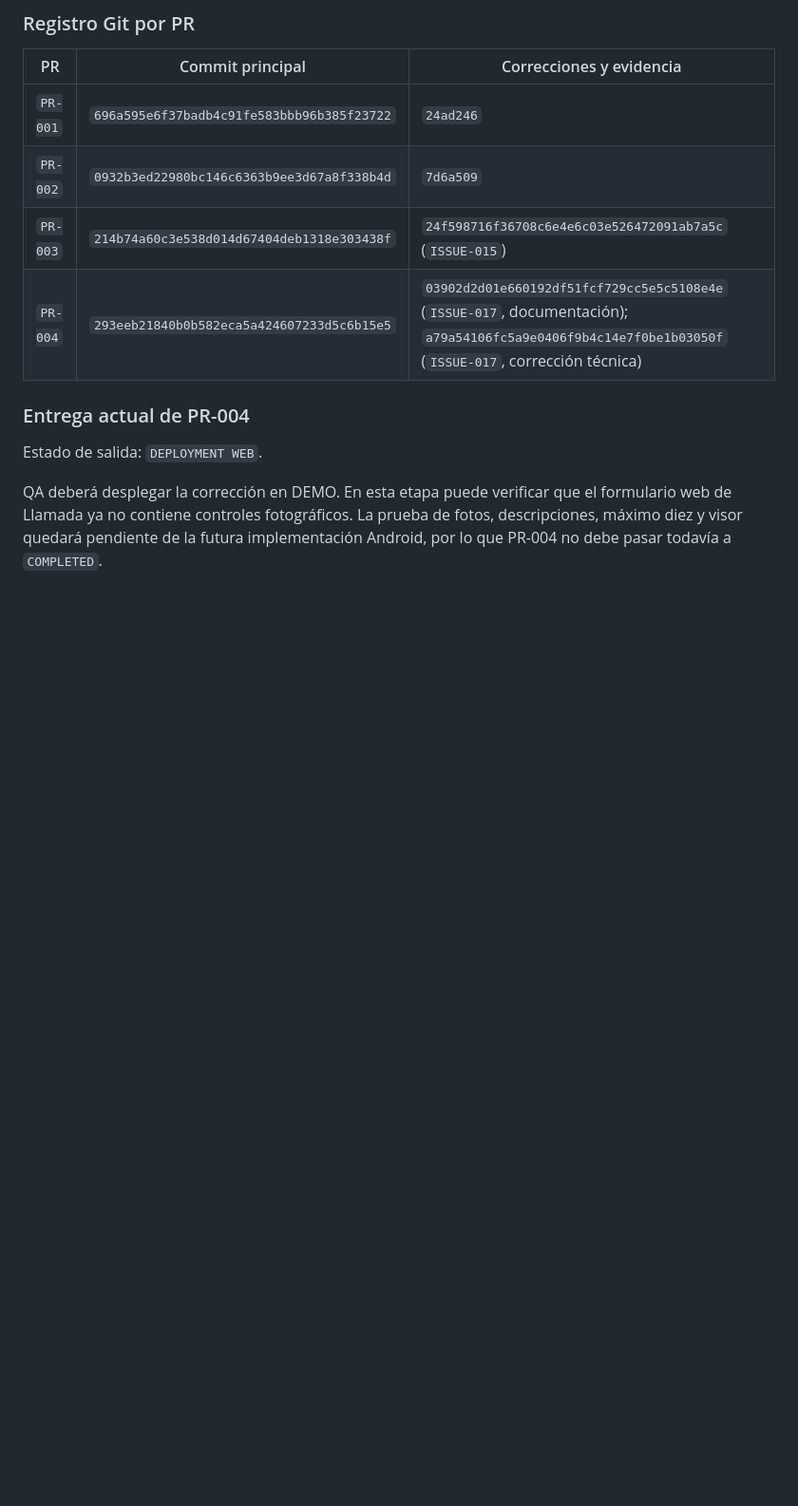
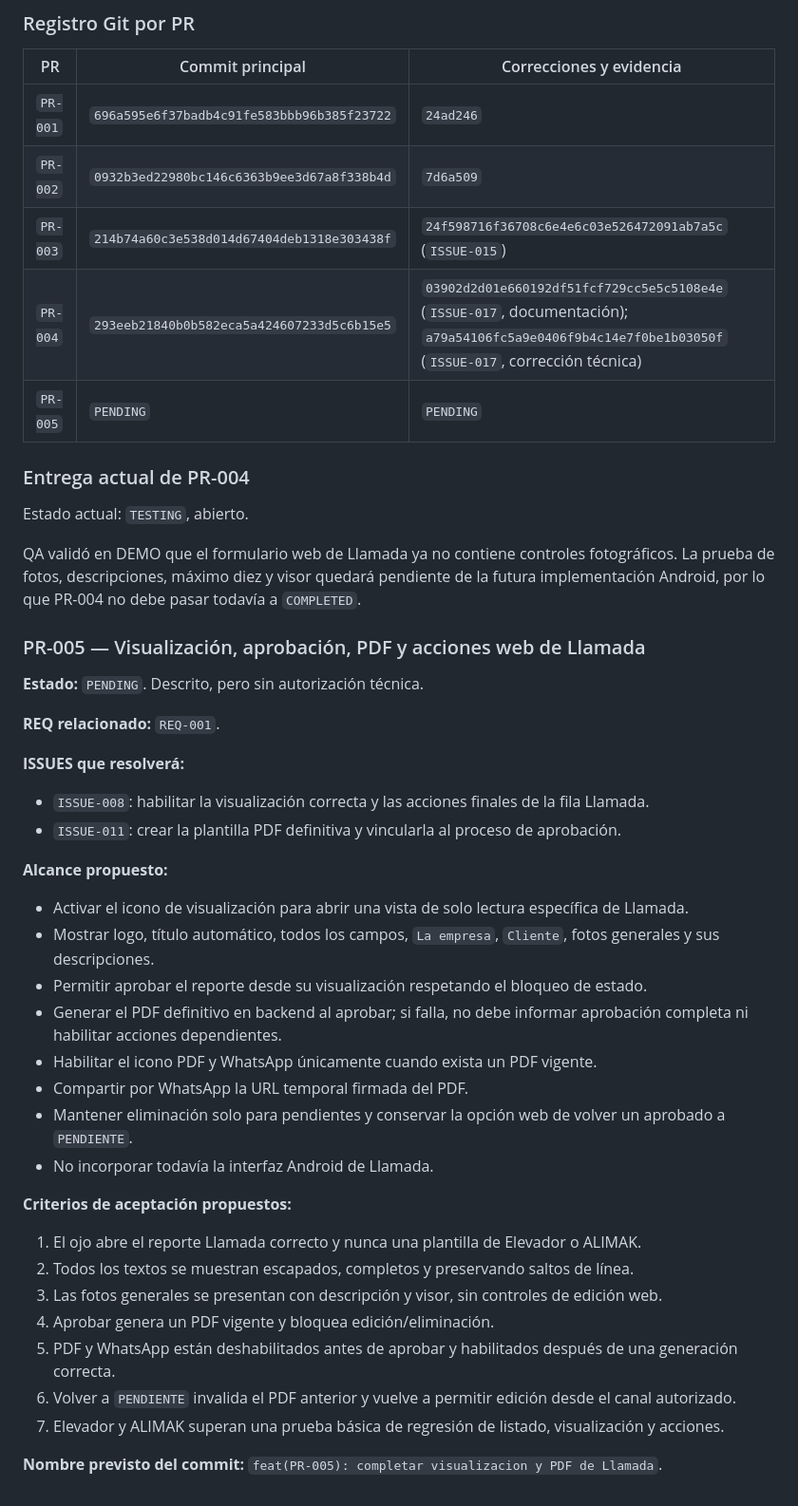
Before and after one commit to luisangelkala/reporte-mantenimiento-internepro, a Markdown page: CONTEXT_PROJECT.md, the part around one of its changes. Shown at 95% size. GitHub-like rendering; blank space fills up the shorter version.

Commit message:
docs(PR-005): ordenar trazabilidad y definir alcance

```diff
--- a/CONTEXT_PROJECT.md
+++ b/CONTEXT_PROJECT.md
@@ -206,9 +216,44 @@ La corrección técnica está lista para despliegue, pero `PR-004` permanece abi
 | `PR-002` | `0932b3ed22980bc146c6363b9ee3d67a8f338b4d` | `7d6a509` |
 | `PR-003` | `214b74a60c3e538d014d67404deb1318e303438f` | `24f598716f36708c6e4e6c03e526472091ab7a5c` (`ISSUE-015`) |
 | `PR-004` | `293eeb21840b0b582eca5a424607233d5c6b15e5` | `03902d2d01e660192df51fcf729cc5e5c5108e4e` (`ISSUE-017`, documentación); `a79a54106fc5a9e0406f9b4c14e7f0be1b03050f` (`ISSUE-017`, corrección técnica) |
+| `PR-005` | `PENDING` | `PENDING` |
 
 ### Entrega actual de PR-004
 
-Estado de salida: `DEPLOYMENT WEB`.
+Estado actual: `TESTING`, abierto.
 
-QA deberá desplegar la corrección en DEMO. En esta etapa puede verificar que el formulario web de Llamada ya no contiene controles fotográficos. La prueba de fotos, descripciones, máximo diez y visor quedará pendiente de la futura implementación Android, por lo que PR-004 no debe pasar todavía a `COMPLETED`.
+QA validó en DEMO que el formulario web de Llamada ya no contiene controles fotográficos. La prueba de fotos, descripciones, máximo diez y visor quedará pendiente de la futura implementación Android, por lo que PR-004 no debe pasar todavía a `COMPLETED`.
+
+### PR-005 — Visualización, aprobación, PDF y acciones web de Llamada
+
+**Estado:** `PENDING`. Descrito, pero sin autorización técnica.
+
+**REQ relacionado:** `REQ-001`.
+
+**ISSUES que resolverá:**
+
+- `ISSUE-008`: habilitar la visualización correcta y las acciones finales de la fila Llamada.
+- `ISSUE-011`: crear la plantilla PDF definitiva y vincularla al proceso de aprobación.
+
+**Alcance propuesto:**
+
+- Activar el icono de visualización para abrir una vista de solo lectura específica de Llamada.
+- Mostrar logo, título automático, todos los campos, `La empresa`, `Cliente`, fotos generales y sus descripciones.
+- Permitir aprobar el reporte desde su visualización respetando el bloqueo de estado.
+- Generar el PDF definitivo en backend al aprobar; si falla, no debe informar aprobación completa ni habilitar acciones dependientes.
+- Habilitar el icono PDF y WhatsApp únicamente cuando exista un PDF vigente.
+- Compartir por WhatsApp la URL temporal firmada del PDF.
+- Mantener eliminación solo para pendientes y conservar la opción web de volver un aprobado a `PENDIENTE`.
+- No incorporar todavía la interfaz Android de Llamada.
+
+**Criterios de aceptación propuestos:**
+
+1. El ojo abre el reporte Llamada correcto y nunca una plantilla de Elevador o ALIMAK.
+2. Todos los textos se muestran escapados, completos y preservando saltos de línea.
+3. Las fotos generales se presentan con descripción y visor, sin controles de edición web.
+4. Aprobar genera un PDF vigente y bloquea edición/eliminación.
+5. PDF y WhatsApp están deshabilitados antes de aprobar y habilitados después de una generación correcta.
+6. Volver a `PENDIENTE` invalida el PDF anterior y vuelve a permitir edición desde el canal autorizado.
+7. Elevador y ALIMAK superan una prueba básica de regresión de listado, visualización y acciones.
+
+**Nombre previsto del commit:** `feat(PR-005): completar visualizacion y PDF de Llamada`.
```
Also changed, not shown: other parts of CONTEXT_PROJECT.md (+18 -8 lines).
